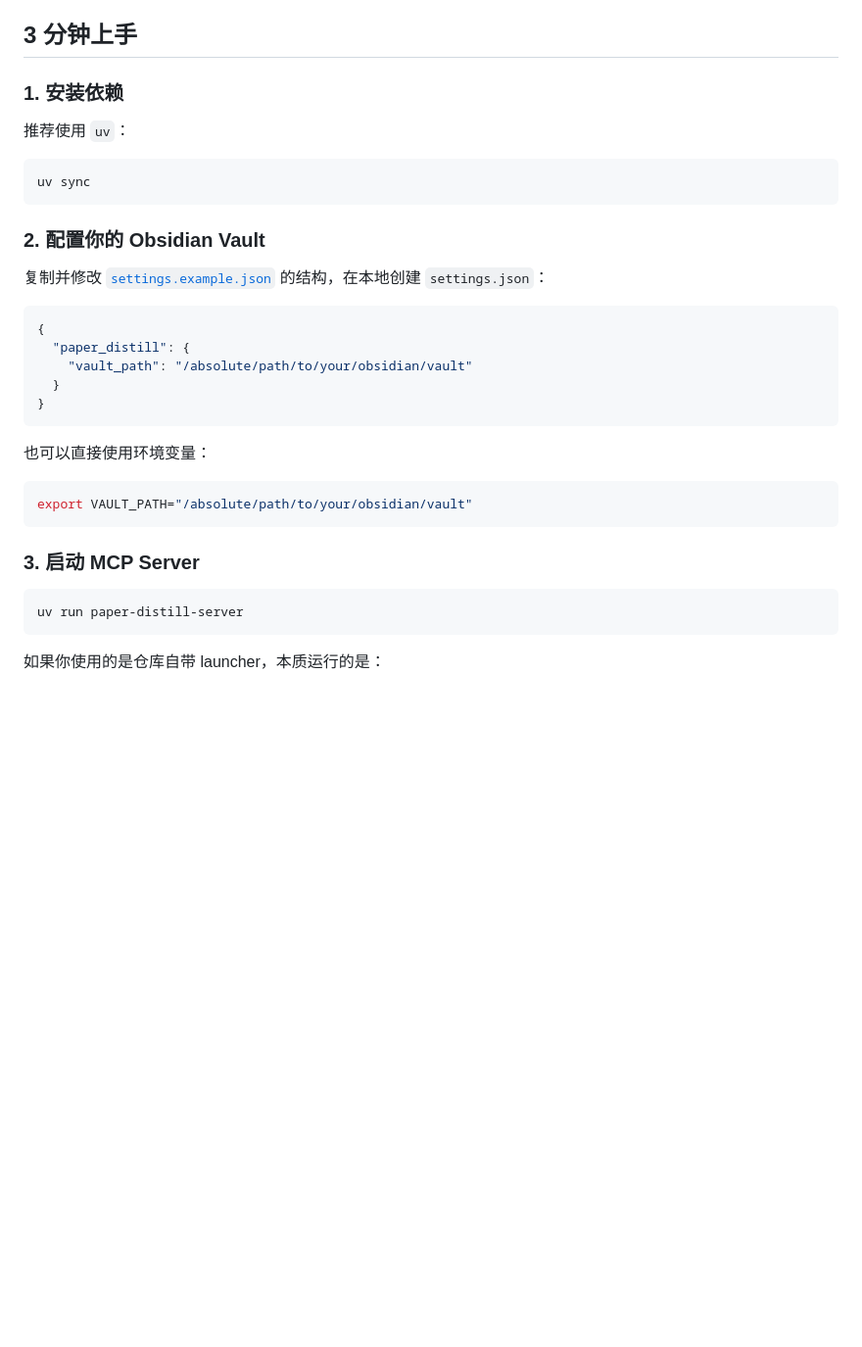
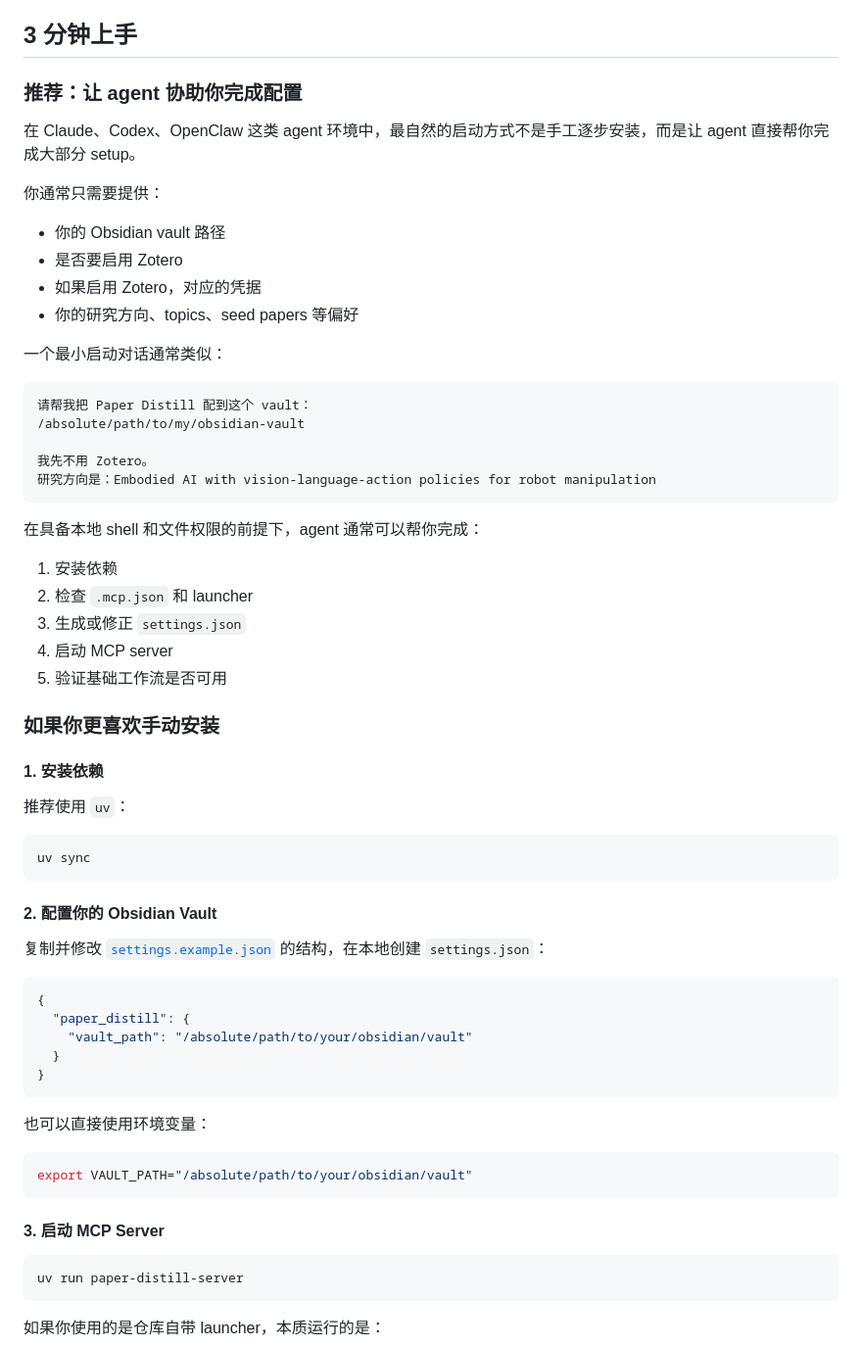
Before and after one commit to hamondyan/paper-distill, a Markdown page: README.md, the part around the change. Shown at 98% size. GitHub-like rendering; blank space fills up the shorter version.

Commit message:
docs: make quickstart agent-assisted

````diff
--- a/README.md
+++ b/README.md
@@ -82,7 +82,38 @@ Paper Distill 当前以统一 bundle 形式提供给：
 
 ## 3 分钟上手
 
-### 1. 安装依赖
+### 推荐：让 agent 协助你完成配置
+
+在 Claude、Codex、OpenClaw 这类 agent 环境中，最自然的启动方式不是手工逐步安装，而是让 agent 直接帮你完成大部分 setup。
+
+你通常只需要提供：
+
+- 你的 Obsidian vault 路径
+- 是否要启用 Zotero
+- 如果启用 Zotero，对应的凭据
+- 你的研究方向、topics、seed papers 等偏好
+
+一个最小启动对话通常类似：
+
+```text
+请帮我把 Paper Distill 配到这个 vault：
+/absolute/path/to/my/obsidian-vault
+
+我先不用 Zotero。
+研究方向是：Embodied AI with vision-language-action policies for robot manipulation
+```
+
+在具备本地 shell 和文件权限的前提下，agent 通常可以帮你完成：
+
+1. 安装依赖
+2. 检查 `.mcp.json` 和 launcher
+3. 生成或修正 `settings.json`
+4. 启动 MCP server
+5. 验证基础工作流是否可用
+
+### 如果你更喜欢手动安装
+
+#### 1. 安装依赖
 
 推荐使用 `uv`：
 
@@ -90,7 +121,7 @@ Paper Distill 当前以统一 bundle 形式提供给：
 uv sync
 ```
 
-### 2. 配置你的 Obsidian Vault
+#### 2. 配置你的 Obsidian Vault
 
 复制并修改 [`settings.example.json`](settings.example.json) 的结构，在本地创建 `settings.json`：
 
@@ -108,7 +139,7 @@ uv sync
 export VAULT_PATH="/absolute/path/to/your/obsidian/vault"
 ```
 
-### 3. 启动 MCP Server
+#### 3. 启动 MCP Server
 
 ```bash
 uv run paper-distill-server
````
